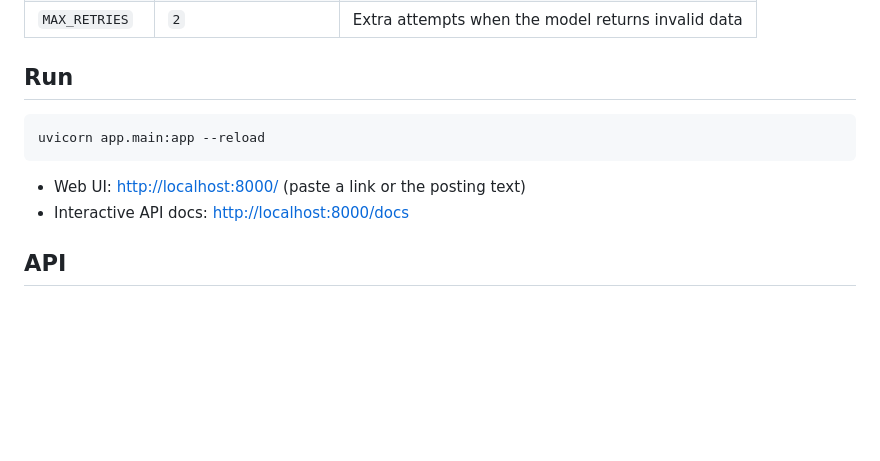
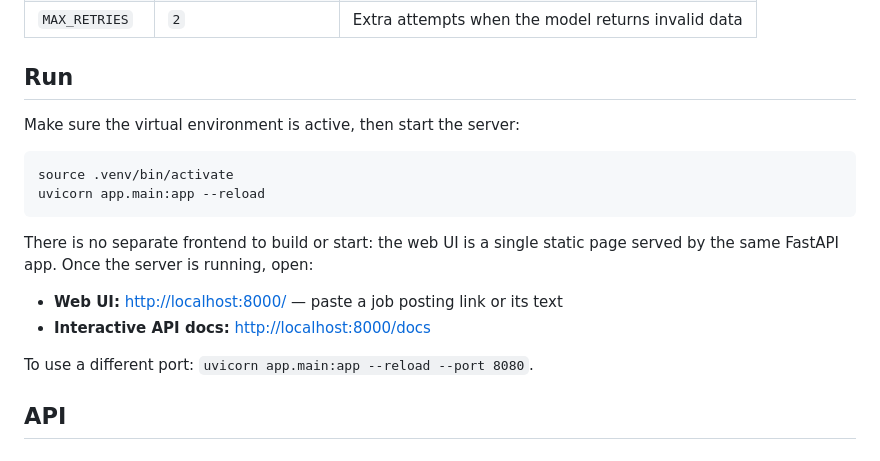
Before and after one commit to soleroa/jobspec, a Markdown page: README.md, the part around the change. Drawn GitHub-style; blank space fills up the shorter version.

Commit message:
Update README to clarify server setup and usage instructions
Enhanced the README.md by adding instructions for activating the virtual environment and starting the server. Clarified that the web UI is served by the FastAPI app without a separate frontend, and provided details on accessing the web UI and interactive API docs. Included information on changing the server port.

````diff
--- a/README.md
+++ b/README.md
@@ -49,12 +49,19 @@ cp .env.example .env
 
 ## Run
 
+Make sure the virtual environment is active, then start the server:
+
 ```bash
+source .venv/bin/activate
 uvicorn app.main:app --reload
 ```
 
-- Web UI: <http://localhost:8000/> (paste a link or the posting text)
-- Interactive API docs: <http://localhost:8000/docs>
+There is no separate frontend to build or start: the web UI is a single static page served by the same FastAPI app. Once the server is running, open:
+
+- **Web UI:** <http://localhost:8000/> — paste a job posting link or its text
+- **Interactive API docs:** <http://localhost:8000/docs>
+
+To use a different port: `uvicorn app.main:app --reload --port 8080`.
 
 ## API
 
````
